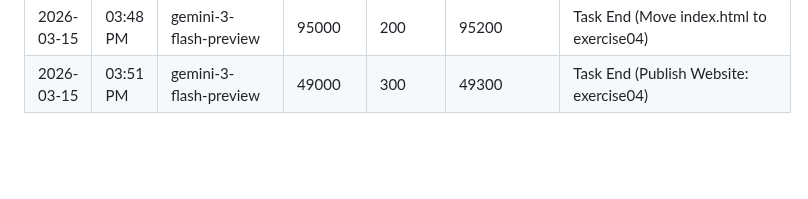
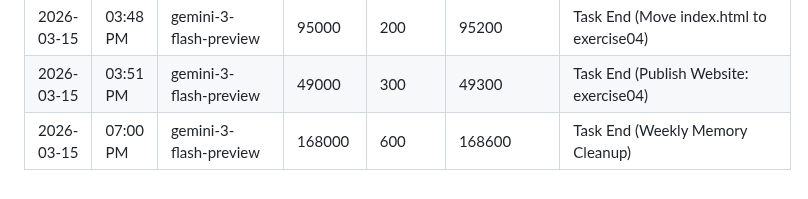
Before and after one commit to tjjh105-sudo/rino-token-dashboard, a Markdown page: token_usage_log.md, the part around the change. Drawn GitHub-style; blank space fills up the shorter version.

Commit message:
log: token usage (task end)

```diff
--- a/token_usage_log.md
+++ b/token_usage_log.md
@@ -186,3 +186,4 @@
 | 2026-03-15 | 09:02 AM | gemini-3-flash-preview | 83000 | 300 | 83300 | Task End (Audit & Logic Strengthening) |
 | 2026-03-15 | 03:48 PM | gemini-3-flash-preview | 95000 | 200 | 95200 | Task End (Move index.html to exercise04) |
 | 2026-03-15 | 03:51 PM | gemini-3-flash-preview | 49000 | 300 | 49300 | Task End (Publish Website: exercise04) |
+| 2026-03-15 | 07:00 PM | gemini-3-flash-preview | 168000 | 600 | 168600 | Task End (Weekly Memory Cleanup) |
```
